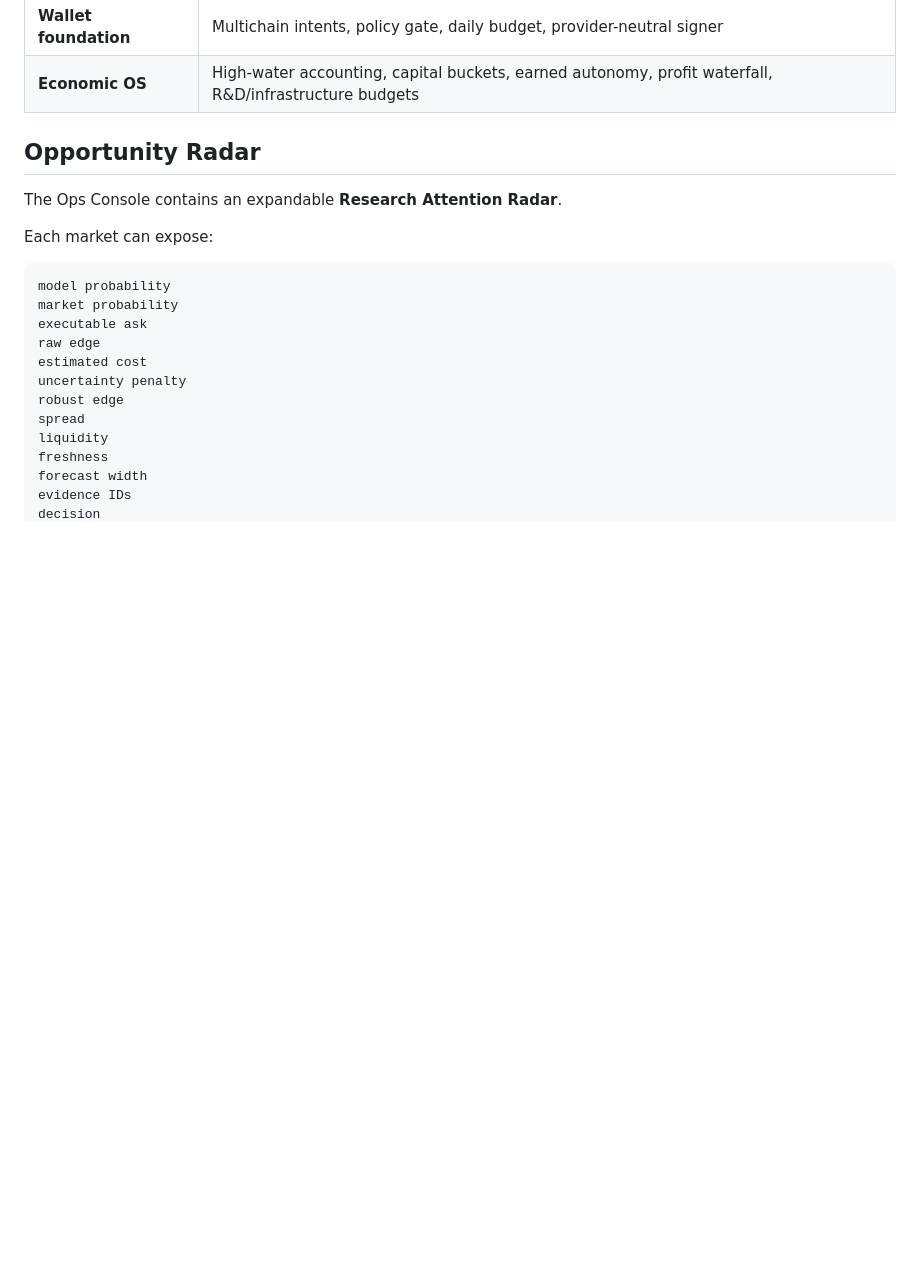
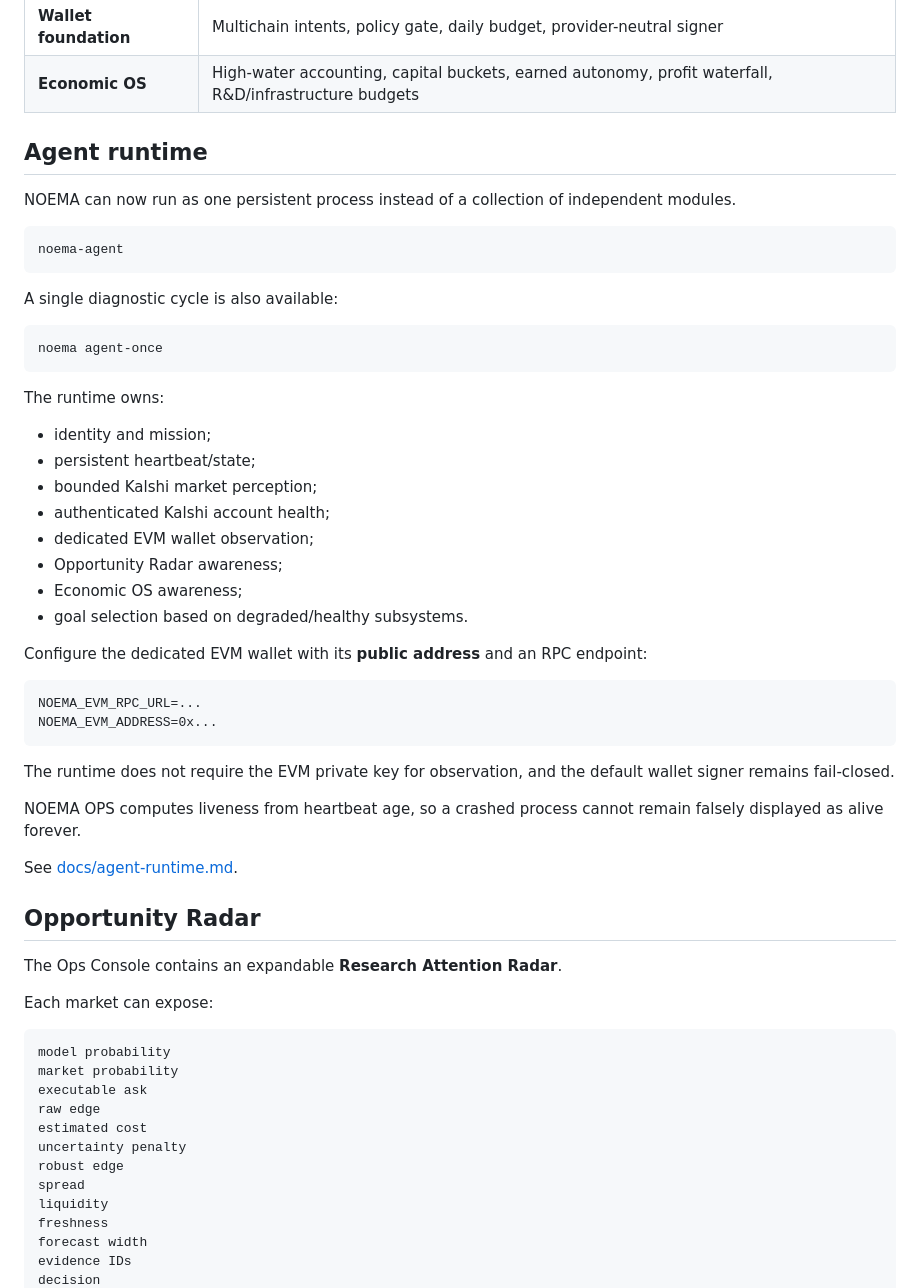
Before and after one commit to gryszzz/NOEMA, a Markdown page: README.md, the part around the change. Drawn GitHub-style; blank space fills up the shorter version.

Commit message:
docs: add persistent agent runtime

````diff
--- a/README.md
+++ b/README.md
@@ -73,6 +73,44 @@ flowchart TD
 | **Ops** | Browser dashboard, Opportunity Radar, account telemetry, model-trust view |
 | **Wallet foundation** | Multichain intents, policy gate, daily budget, provider-neutral signer |
 | **Economic OS** | High-water accounting, capital buckets, earned autonomy, profit waterfall, R&D/infrastructure budgets |
+
+## Agent runtime
+
+NOEMA can now run as one persistent process instead of a collection of independent modules.
+
+```bash
+noema-agent
+```
+
+A single diagnostic cycle is also available:
+
+```bash
+noema agent-once
+```
+
+The runtime owns:
+
+- identity and mission;
+- persistent heartbeat/state;
+- bounded Kalshi market perception;
+- authenticated Kalshi account health;
+- dedicated EVM wallet observation;
+- Opportunity Radar awareness;
+- Economic OS awareness;
+- goal selection based on degraded/healthy subsystems.
+
+Configure the dedicated EVM wallet with its **public address** and an RPC endpoint:
+
+```text
+NOEMA_EVM_RPC_URL=...
+NOEMA_EVM_ADDRESS=0x...
+```
+
+The runtime does not require the EVM private key for observation, and the default wallet signer remains fail-closed.
+
+NOEMA OPS computes liveness from heartbeat age, so a crashed process cannot remain falsely displayed as alive forever.
+
+See [docs/agent-runtime.md](docs/agent-runtime.md).
 
 ## Opportunity Radar
 
````
